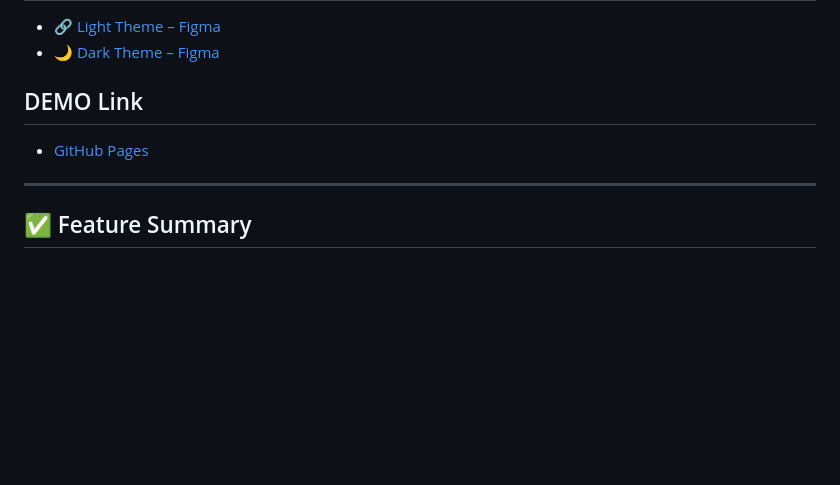
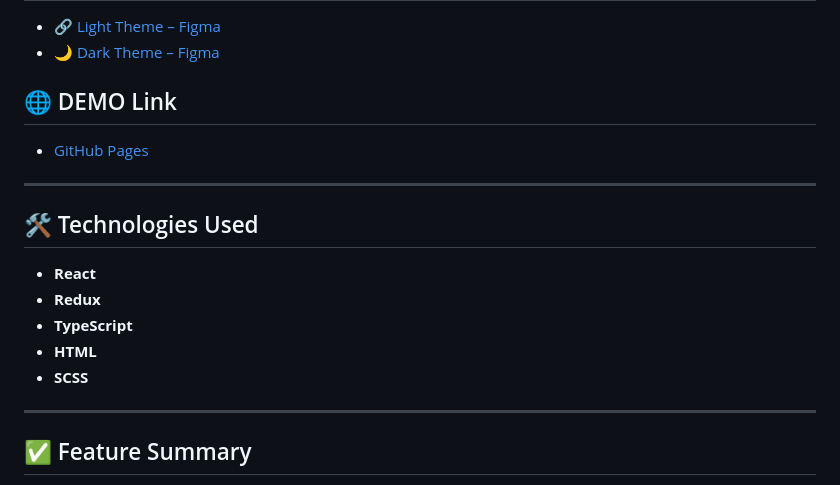
Before and after one commit to HryniukTaras/react_phone-catalog-project, a Markdown page: README.md, the part around the change. Rendered like a GitHub page; blank space fills up the shorter version.

```diff
--- a/README.md
+++ b/README.md
@@ -130,9 +130,19 @@ Each category page includes:
 - [🔗 Light Theme – Figma](<https://www.figma.com/file/T5ttF21UnT6RRmCQQaZc6L/Phone-catalog-(V2)-Original>)
 - [🌙 Dark Theme – Figma](<https://www.figma.com/file/BUusqCIMAWALqfBahnyIiH/Phone-catalog-(V2)-Original-Dark>)
 
-## DEMO Link
+## 🌐 DEMO Link
 
 - [GitHub Pages](https://hryniuktaras.github.io/react_phone-catalog/)
+
+---
+
+## 🛠️ Technologies Used
+
+- **React**
+- **Redux**
+- **TypeScript**
+- **HTML**
+- **SCSS**
 
 ---
 
```
